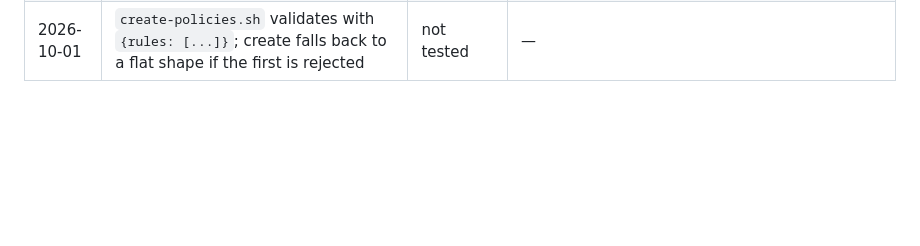
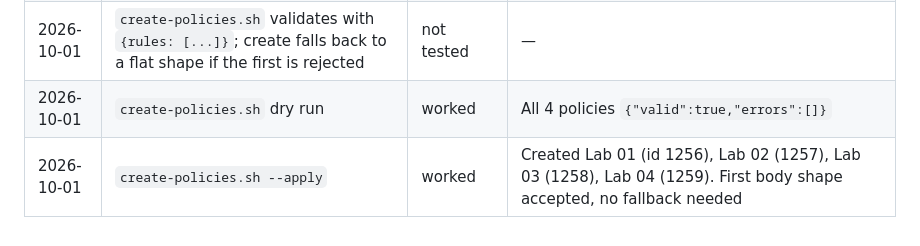
Before and after one commit to zoleary/endpointai, a Markdown page: CHANGES.md, the part around the change. GitHub-like rendering; blank space fills up the shorter version.

```diff
--- a/CHANGES.md
+++ b/CHANGES.md
@@ -21,3 +21,5 @@
 | 2026-10-01 | Rewrote policies 01–04 in tenant format; Lab 01 now uses built-in patterns by `pattern_id` | not tested | `create-policies.sh` fills in built-in regexes from the latest snapshot. 38 offline tests pass |
 | 2026-10-01 | `scripts/probe-validate.sh` | worked | Validator accepts only `{"rules": [...]}` (option D); full policy object is rejected |
 | 2026-10-01 | `create-policies.sh` validates with `{rules: [...]}`; create falls back to a flat shape if the first is rejected | not tested | — |
+| 2026-10-01 | `create-policies.sh` dry run | worked | All 4 policies `{"valid":true,"errors":[]}` |
+| 2026-10-01 | `create-policies.sh --apply` | worked | Created Lab 01 (id 1256), Lab 02 (1257), Lab 03 (1258), Lab 04 (1259). First body shape accepted, no fallback needed |
```
Also changed, not shown: docs/TEST_PLAN.md (+2 -2 lines).
